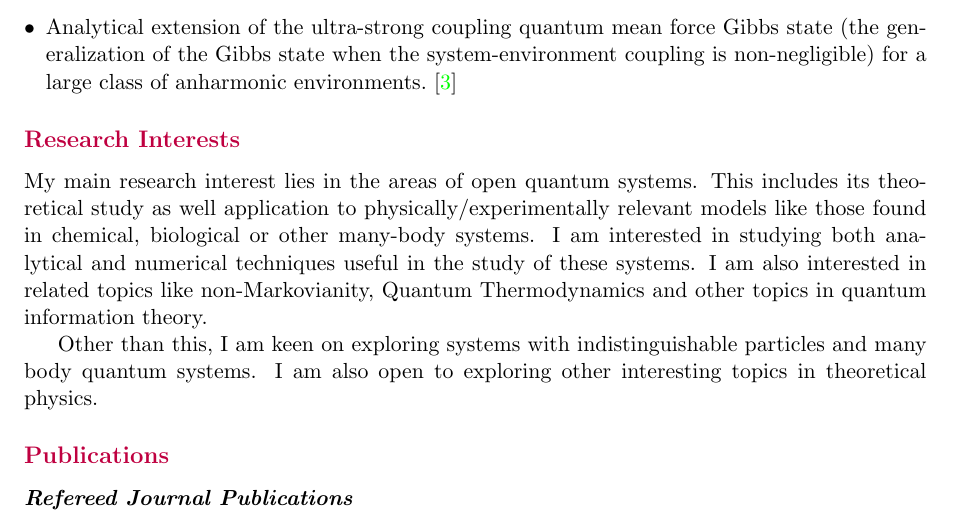
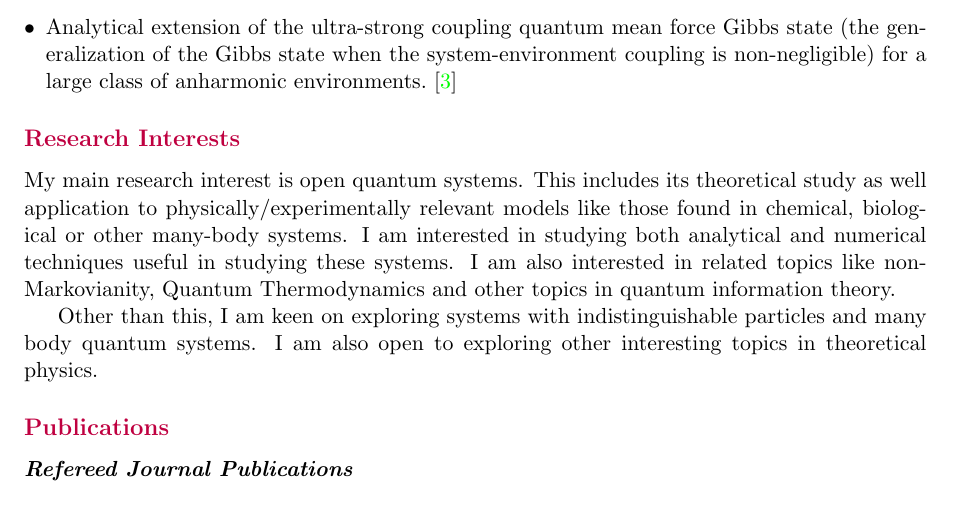
Before and after one commit to prem314/prem314.github.io, a LaTeX CV (latex/cv/cv_prem.tex): part of page 1 of 3, cut so that both start at the same text. Compiled offline with pdfLaTeX.

Commit message:
minor change to the CV

```diff
--- a/latex/cv/cv_prem.tex
+++ b/latex/cv/cv_prem.tex
@@ -44,14 +44,14 @@
 
 \sectionheading{Research Highlights}
 \begin{itemize}[leftmargin=*]
-	\item Analytical derivation of the 4th-order Time-Convolutionless (TCL4) generator for Spin-Boson models, benchmarking it against exact numerical methods. We also studied the corrections to the steady state and non-Markovianity of the dynamics.~\cite{Kumar2025MF, Kumar2025TCL4}
-	\item Analytical extension of the ultra-strong coupling quantum mean force Gibbs state (the generalization of the Gibbs state when the system-environment coupling is non-negligible) for a large class of anharmonic environments.~\cite{Kumar2024Anharm}
+    \item Analytical derivation of the 4th-order Time-Convolutionless (TCL4) generator for Spin-Boson models, benchmarking it against exact numerical methods. We also studied the corrections to the steady state and non-Markovianity of the dynamics.~\cite{Kumar2025MF, Kumar2025TCL4}
+    \item Analytical extension of the ultra-strong coupling quantum mean force Gibbs state (the generalization of the Gibbs state when the system-environment coupling is non-negligible) for a large class of anharmonic environments.~\cite{Kumar2024Anharm}
 \end{itemize}
 
 
 \sectionheading{Research Interests}
 
-My main research interest lies in the areas of open quantum systems. This includes its theoretical study as well application to physically/experimentally relevant models like those found in chemical, biological or other many-body systems. I am interested in studying both analytical and numerical techniques useful in the study of these systems. I am also interested in related topics like non-Markovianity, Quantum Thermodynamics and other topics in quantum information theory.
+My main research interest is open quantum systems. This includes its theoretical study as well application to physically/experimentally relevant models like those found in chemical, biological or other many-body systems. I am interested in studying both analytical and numerical techniques useful in studying these systems. I am also interested in related topics like non-Markovianity, Quantum Thermodynamics and other topics in quantum information theory.
 
 Other than this, I am keen on exploring systems with indistinguishable particles and many body quantum systems. I am also open to exploring other interesting topics in theoretical physics.
 
```
Also changed, not shown: latex/cv/cv_prem.pdf, 1 other file.
